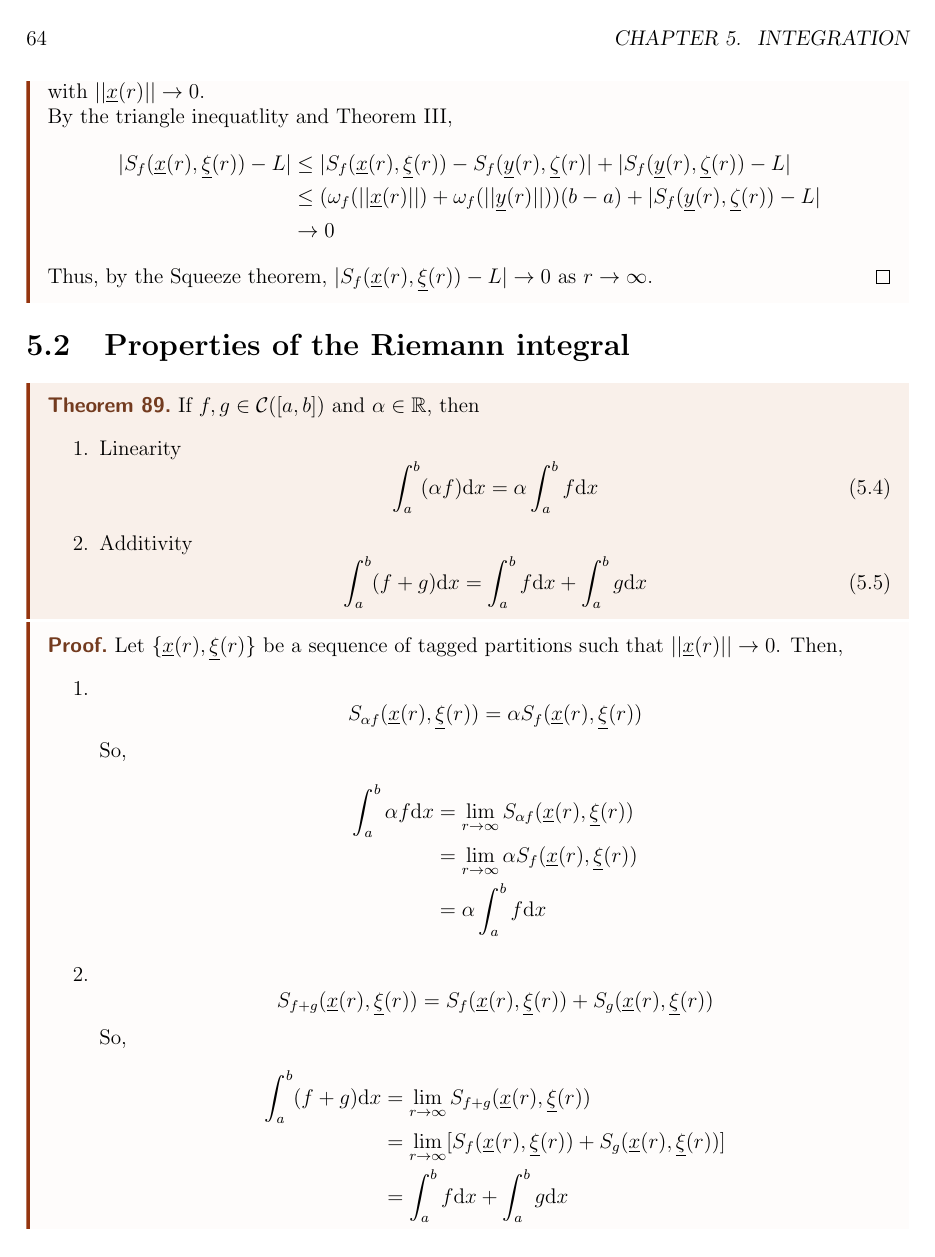
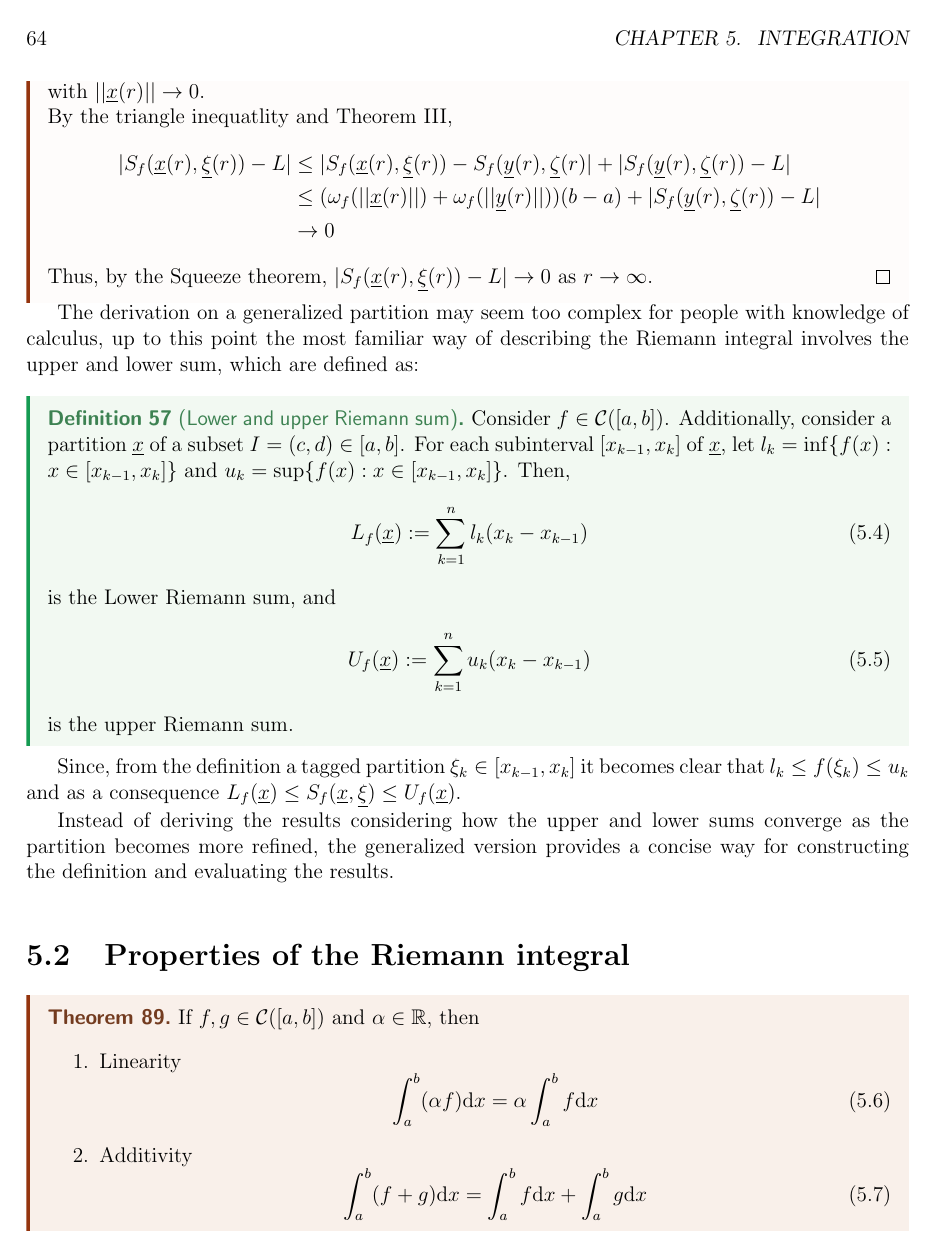
Before and after one commit to rodolfoamancio/real_analysis_my_notes, a LaTeX thesis (real_analysis_notes.tex, which reads chapters/integration.tex): page 64 of 86. Compiled offline with pdfLaTeX.

Commit message:
added section on lower and upper sums

```diff
--- a/chapters/integration.tex
+++ b/chapters/integration.tex
@@ -124,6 +124,24 @@ Finally, we can return to the derivation of the Riemann integral, as desired.
     \end{align*}
     Thus, by the Squeeze theorem, $|S_f(\underline{x}(r), \underline{\xi}(r)) - L| \to 0$ as $r \to \infty$.
 \end{proof}
+
+The derivation on a generalized partition may seem too complex for people with knowledge of calculus, up to this point the most familiar way of describing the Riemann integral involves the upper and lower sum, which are defined as:
+
+\begin{definition}[Lower and upper Riemann sum]
+    Consider $f \in \mathcal{C}([a,b])$. Additionally, consider a partition $\underline{x}$ of a subset $I = (c,d) \in [a,b]$. For each subinterval $[x_{k-1}, x_k]$ of $\underline{x}$, let $l_k = \inf \{f(x) : x \in [x_{k-1}, x_k]\}$ and $u_k = \sup \{f(x) : x \in [x_{k-1}, x_k]\}$. Then,
+    \begin{equation}
+        L_f(\underline{x}) := \sum \limits_{k=1}^n l_k (x_k - x_{k-1})
+    \end{equation}
+    is the Lower Riemann sum, and
+    \begin{equation}
+        U_f(\underline{x}) := \sum \limits_{k=1}^n u_k (x_k - x_{k-1})
+    \end{equation}
+    is the upper Riemann sum.
+\end{definition}
+
+Since, from the definition a tagged partition $\xi_k \in [x_{k-1}, x_k]$ it becomes clear that $l_k \leq f(\xi_k) \leq u_k$ and as a consequence $L_f(\underline{x}) \leq S_f(\underline{x}, \underline{\xi}) \leq U_f(\underline{x})$.
+
+Instead of deriving the results considering how the upper and lower sums converge as the partition becomes more refined, the generalized version provides a concise way for constructing the definition and evaluating the results.
 
 \section{Properties of the Riemann integral}
 
```
Also changed, not shown: real_analysis_notes.pdf.
